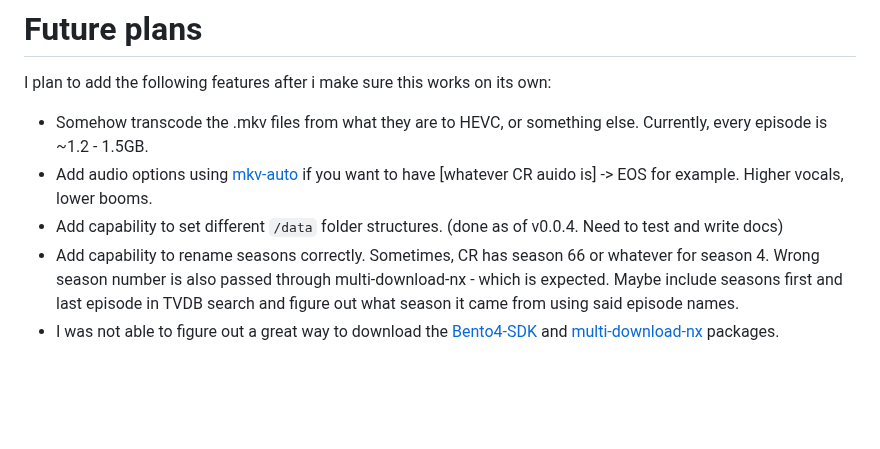
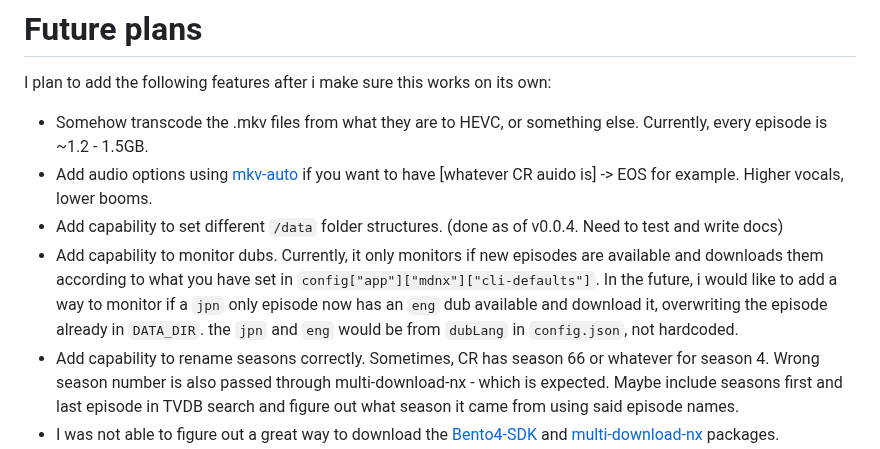
Before and after one commit to HyperNylium/mdnx-auto-dl, a Markdown page: README.md, the part around the change. Drawn GitHub-style; blank space fills up the shorter version.

```diff
--- a/README.md
+++ b/README.md
@@ -148,6 +148,7 @@ I plan to add the following features after i make sure this works on its own:
 - Somehow transcode the .mkv files from what they are to HEVC, or something else. Currently, every episode is ~1.2 - 1.5GB.
 - Add audio options using [mkv-auto](https://github.com/philiptn/mkv-auto) if you want to have [whatever CR auido is] -> EOS for example. Higher vocals, lower booms.
 - Add capability to set different `/data` folder structures. (done as of v0.0.4. Need to test and write docs)
+- Add capability to monitor dubs. Currently, it only monitors if new episodes are available and downloads them according to what you have set in `config["app"]["mdnx"]["cli-defaults"]`. In the future, i would like to add a way to monitor if a `jpn` only episode now has an `eng` dub available and download it, overwriting the episode already in `DATA_DIR`. the `jpn` and `eng` would be from `dubLang` in `config.json`, not hardcoded.
 - Add capability to rename seasons correctly. Sometimes, CR has season 66 or whatever for season 4. Wrong season number is also passed through multi-download-nx - which is expected. Maybe include seasons first and last episode in TVDB search and figure out what season it came from using said episode names.
 - I was not able to figure out a great way to download the [Bento4-SDK](https://www.bento4.com/downloads/) and [multi-download-nx](https://github.com/anidl/multi-downloader-nx/releases/latest) packages. \
     For now, both are download from my webserver. There are the URLs:
```
